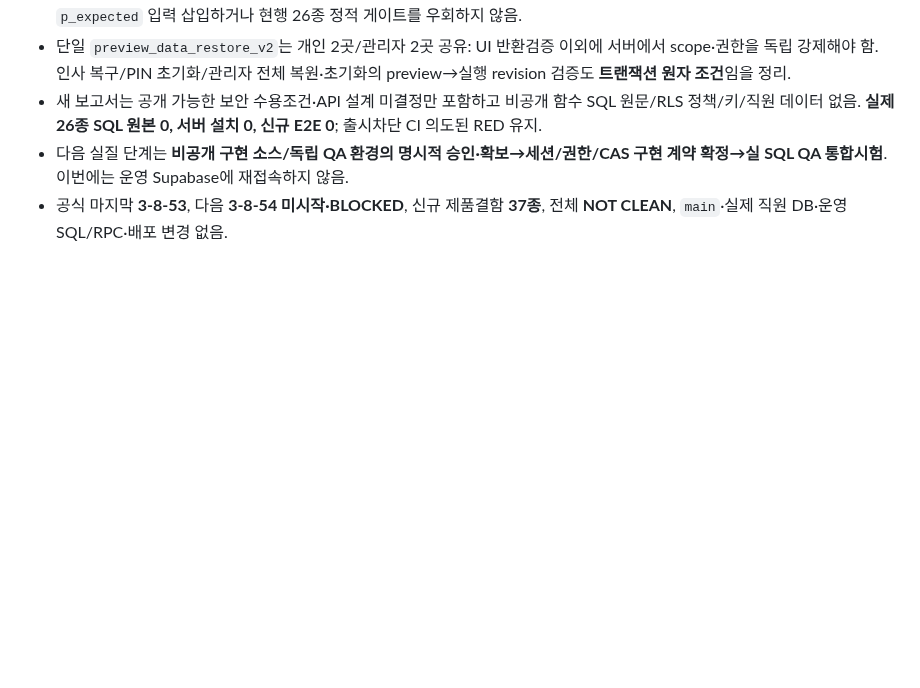
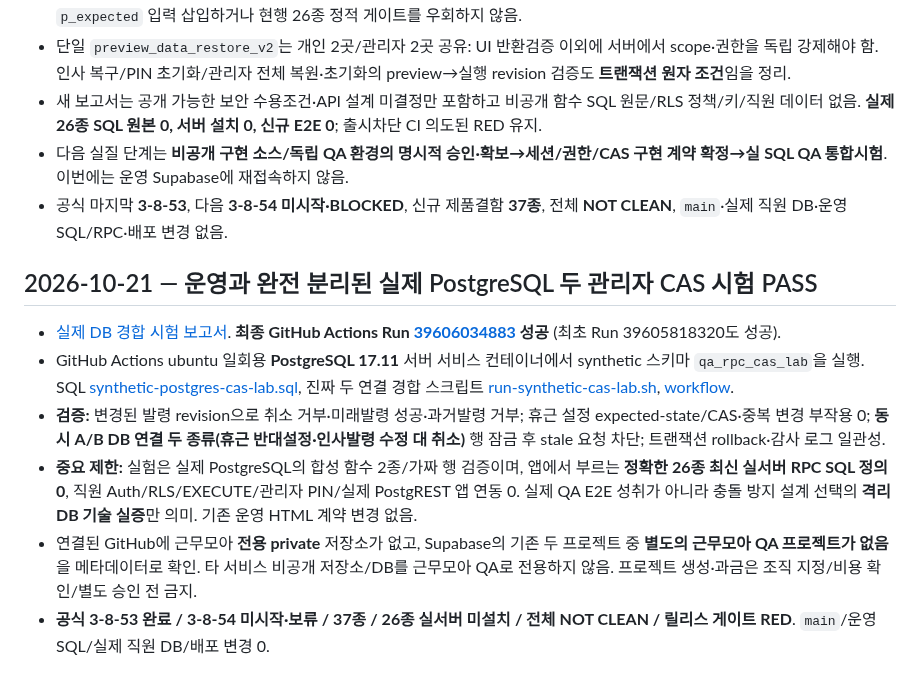
Before and after one commit to eco-i/eco-i.github.io, a Markdown page: qa-round3/START_HERE_NEW_CHAT.md, the part around the change. GitHub-like rendering; blank space fills up the shorter version.

Commit message:
qa: hand off verified isolated Postgres race evidence, leave block 54 blocked

```diff
--- a/qa-round3/START_HERE_NEW_CHAT.md
+++ b/qa-round3/START_HERE_NEW_CHAT.md
@@ -139,3 +139,11 @@
 - 새 보고서는 공개 가능한 보안 수용조건·API 설계 미결정만 포함하고 비공개 함수 SQL 원문/RLS 정책/키/직원 데이터 없음. **실제 26종 SQL 원본 0, 서버 설치 0, 신규 E2E 0**; 출시차단 CI 의도된 RED 유지.
 - 다음 실질 단계는 **비공개 구현 소스/독립 QA 환경의 명시적 승인·확보→세션/권한/CAS 구현 계약 확정→실 SQL QA 통합시험**. 이번에는 운영 Supabase에 재접속하지 않음.
 - 공식 마지막 **3-8-53**, 다음 **3-8-54 미시작·BLOCKED**, 신규 제품결함 **37종**, 전체 **NOT CLEAN**, `main`·실제 직원 DB·운영 SQL/RPC·배포 변경 없음.
+
+## 2026-10-21 — 운영과 완전 분리된 실제 PostgreSQL 두 관리자 CAS 시험 PASS
+- [실제 DB 경합 시험 보고서](REAL_POSTGRES_TWO_SESSION_CAS_LAB_VERIFIED_20261021.md). **최종 GitHub Actions Run [39606034883](https://github.com/eco-i/eco-i.github.io/actions/runs/39606034883) 성공** (최초 Run 39605818320도 성공).
+- GitHub Actions ubuntu 일회용 **PostgreSQL 17.11** 서버 서비스 컨테이너에서 synthetic 스키마 `qa_rpc_cas_lab`을 실행. SQL [synthetic-postgres-cas-lab.sql](e2e/experiments/synthetic-postgres-cas-lab.sql), 진짜 두 연결 경합 스크립트 [run-synthetic-cas-lab.sh](e2e/experiments/run-synthetic-cas-lab.sh), [workflow](../.github/workflows/workmoa-qa-postgres-cas-lab.yml).
+- **검증:** 변경된 발령 revision으로 취소 거부·미래발령 성공·과거발령 거부; 휴근 설정 expected-state/CAS·중복 변경 부작용 0; **동시 A/B DB 연결 두 종류(휴근 반대설정·인사발령 수정 대 취소)** 행 잠금 후 stale 요청 차단; 트랜잭션 rollback·감사 로그 일관성.
+- **중요 제한:** 실험은 실제 PostgreSQL의 합성 함수 2종/가짜 행 검증이며, 앱에서 부르는 **정확한 26종 최신 실서버 RPC SQL 정의 0**, 직원 Auth/RLS/EXECUTE/관리자 PIN/실제 PostgREST 앱 연동 0. 실제 QA E2E 성취가 아니라 충돌 방지 설계 선택의 **격리 DB 기술 실증**만 의미. 기존 운영 HTML 계약 변경 없음.
+- 연결된 GitHub에 근무모아 **전용 private** 저장소가 없고, Supabase의 기존 두 프로젝트 중 **별도의 근무모아 QA 프로젝트가 없음**을 메타데이터로 확인. 타 서비스 비공개 저장소/DB를 근무모아 QA로 전용하지 않음. 프로젝트 생성·과금은 조직 지정/비용 확인/별도 승인 전 금지.
+- **공식 3-8-53 완료 / 3-8-54 미시작·보류 / 37종 / 26종 실서버 미설치 / 전체 NOT CLEAN / 릴리스 게이트 RED**. `main`/운영 SQL/실제 직원 DB/배포 변경 0.
```
